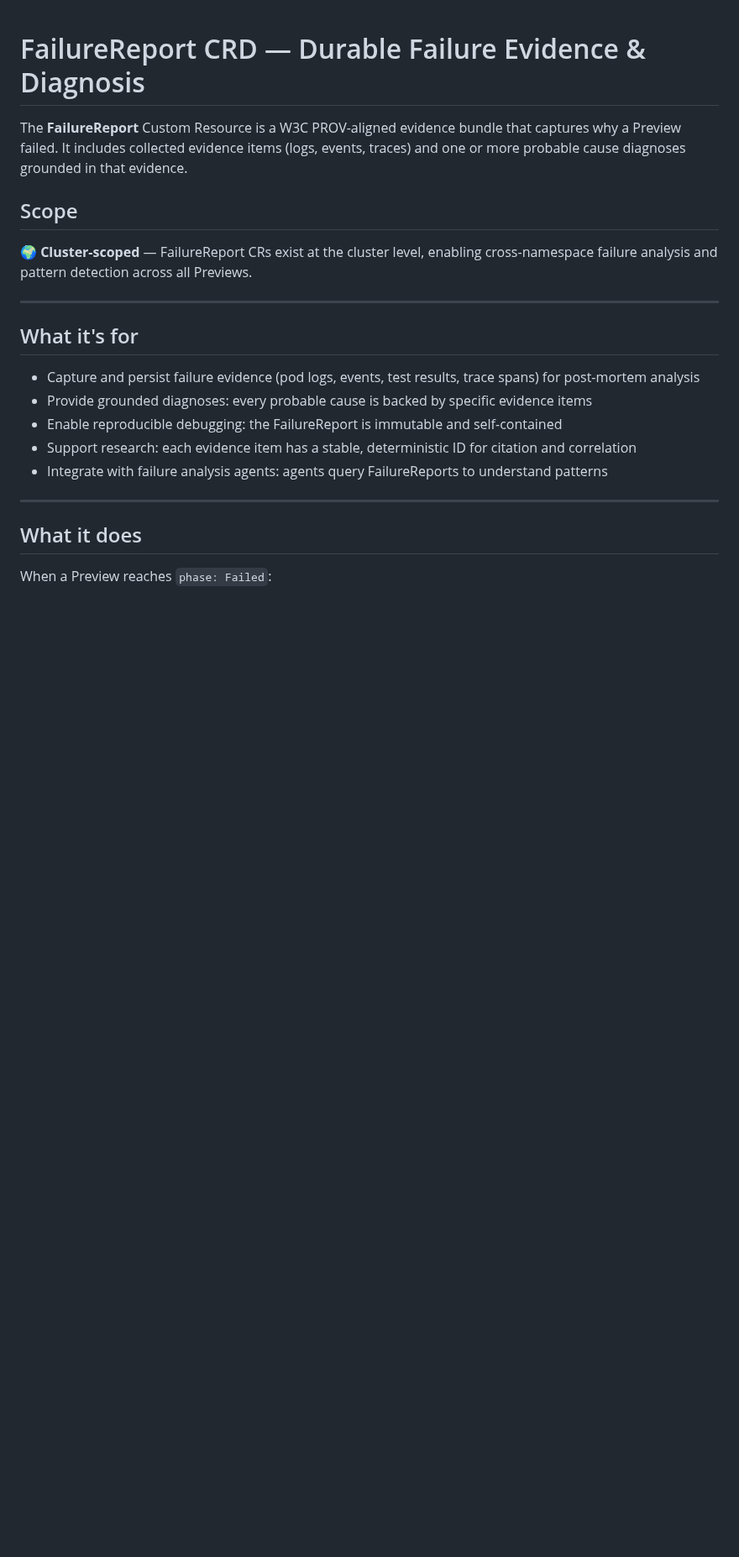
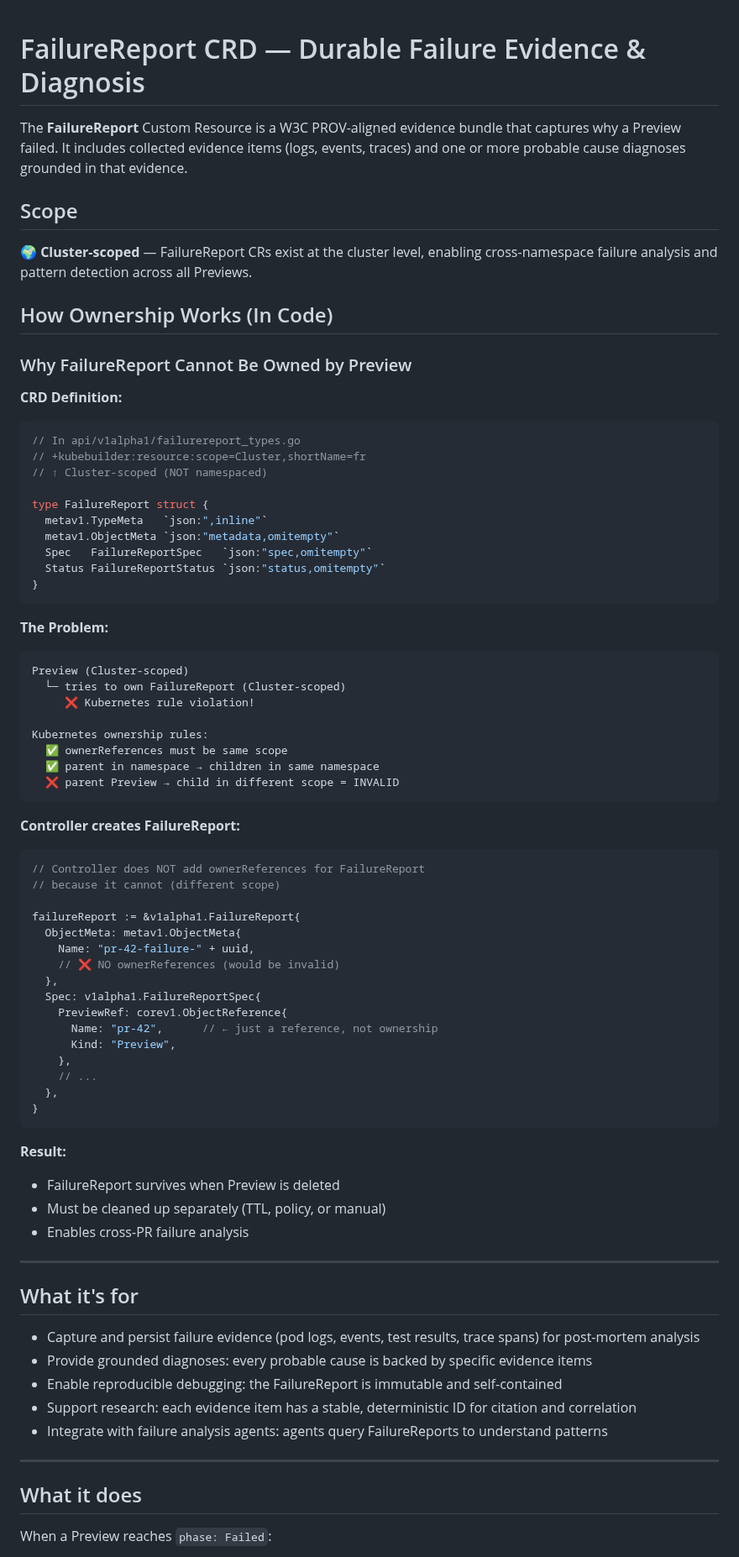
Before and after one commit to ihsenalaya/preview-operator, a Markdown page: docs/features/crd-failurereport.md, the part around the change. Shown at 84% size. Rendered like a GitHub page; blank space fills up the shorter version.

````diff
--- a/docs/features/crd-failurereport.md
+++ b/docs/features/crd-failurereport.md
@@ -5,6 +5,64 @@ The **FailureReport** Custom Resource is a W3C PROV-aligned evidence bundle that
 ## Scope
 
 🌍 **Cluster-scoped** — FailureReport CRs exist at the cluster level, enabling cross-namespace failure analysis and pattern detection across all Previews.
+
+## How Ownership Works (In Code)
+
+### Why FailureReport Cannot Be Owned by Preview
+
+**CRD Definition:**
+
+```go
+// In api/v1alpha1/failurereport_types.go
+// +kubebuilder:resource:scope=Cluster,shortName=fr
+// ↑ Cluster-scoped (NOT namespaced)
+
+type FailureReport struct {
+  metav1.TypeMeta   `json:",inline"`
+  metav1.ObjectMeta `json:"metadata,omitempty"`
+  Spec   FailureReportSpec   `json:"spec,omitempty"`
+  Status FailureReportStatus `json:"status,omitempty"`
+}
+```
+
+**The Problem:**
+
+```
+Preview (Cluster-scoped)
+  └─ tries to own FailureReport (Cluster-scoped)
+     ❌ Kubernetes rule violation!
+
+Kubernetes ownership rules:
+  ✅ ownerReferences must be same scope
+  ✅ parent in namespace → children in same namespace
+  ❌ parent Preview → child in different scope = INVALID
+```
+
+**Controller creates FailureReport:**
+
+```go
+// Controller does NOT add ownerReferences for FailureReport
+// because it cannot (different scope)
+
+failureReport := &v1alpha1.FailureReport{
+  ObjectMeta: metav1.ObjectMeta{
+    Name: "pr-42-failure-" + uuid,
+    // ❌ NO ownerReferences (would be invalid)
+  },
+  Spec: v1alpha1.FailureReportSpec{
+    PreviewRef: corev1.ObjectReference{
+      Name: "pr-42",      // ← just a reference, not ownership
+      Kind: "Preview",
+    },
+    // ...
+  },
+}
+```
+
+**Result:**
+- FailureReport survives when Preview is deleted
+- Must be cleaned up separately (TTL, policy, or manual)
+- Enables cross-PR failure analysis
 
 ---
 
````
Also changed, not shown: docs/features/crd-preview.md (+55 -0 lines).
